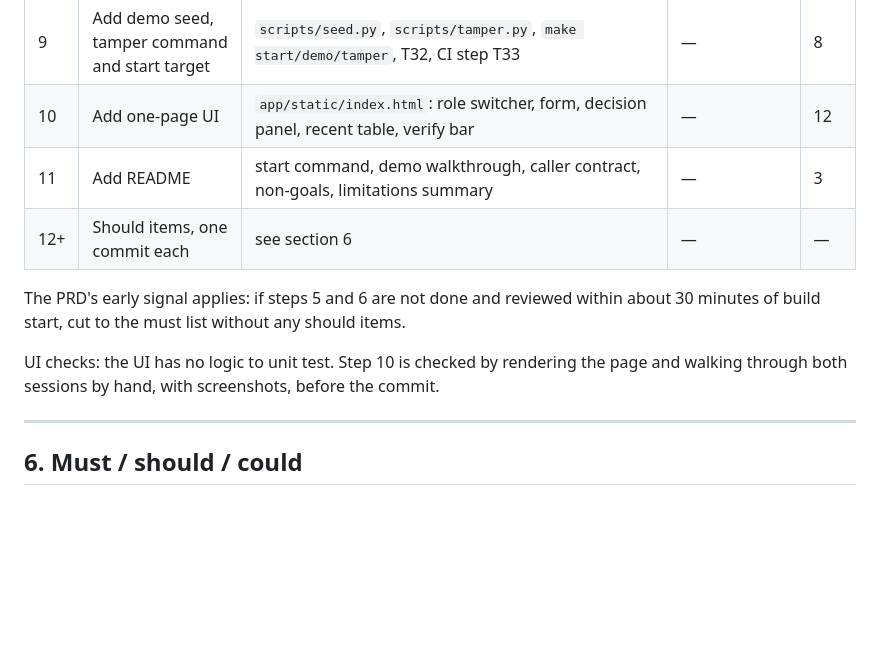
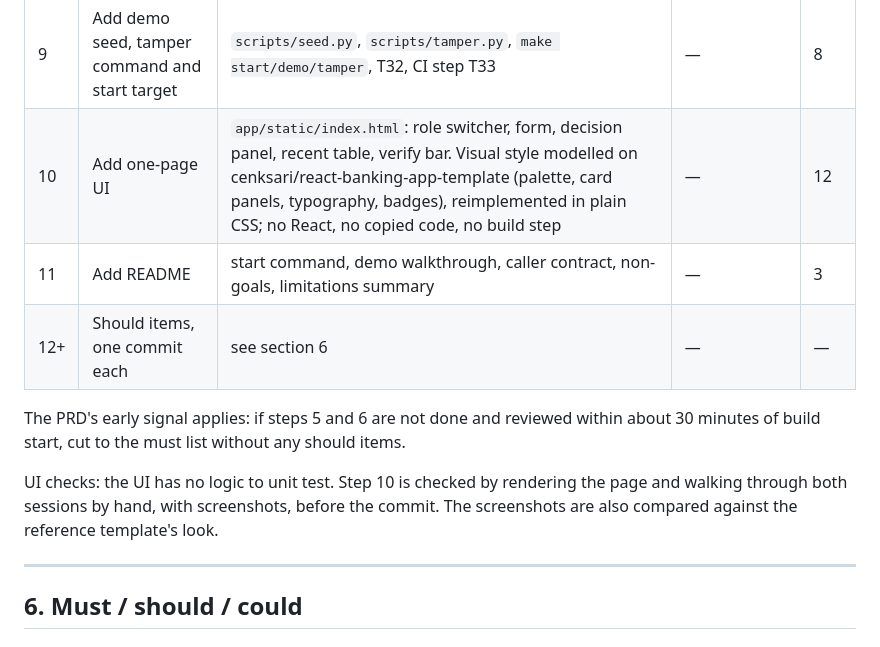
Before and after one commit to mahdibabaeii/enterprise_app_test, a Markdown page: docs/plan.md, the part around the change. GitHub-like rendering; blank space fills up the shorter version.

Commit message:
Set the one-page UI visual style reference
The UI follows the look of cenksari/react-banking-app-template (palette,
card panels, typography, badges), reimplemented in plain CSS inside the
single static HTML file. No React, no copied code, no build step. Step 10
screenshots are compared against the reference.

Co-authored-by: Amp <amp@ampcode.com>

```diff
--- a/docs/plan.md
+++ b/docs/plan.md
@@ -409,7 +409,7 @@ section 7 applies early.
 | 7 | Add hash-chained store | `app/chain.py`, `app/store.py`, T06–T09, T26, T28, T36, T39, T40, T42, `scripts/tamper_sim.py` | tamper simulation | 22 |
 | 8 | Add decision API and roles | `app/models.py`, `app/main.py`, T03, T05, T12–T14, T18, T27, T29–T31, T34, T35, T38, T43–T45, `scripts/replay_check.py` | determinism replay | 24 |
 | 9 | Add demo seed, tamper command and start target | `scripts/seed.py`, `scripts/tamper.py`, `make start/demo/tamper`, T32, CI step T33 | — | 8 |
-| 10 | Add one-page UI | `app/static/index.html`: role switcher, form, decision panel, recent table, verify bar | — | 12 |
+| 10 | Add one-page UI | `app/static/index.html`: role switcher, form, decision panel, recent table, verify bar. Visual style modelled on cenksari/react-banking-app-template (palette, card panels, typography, badges), reimplemented in plain CSS; no React, no copied code, no build step | — | 12 |
 | 11 | Add README | start command, demo walkthrough, caller contract, non-goals, limitations summary | — | 3 |
 | 12+ | Should items, one commit each | see section 6 | — | — |
 
@@ -418,7 +418,7 @@ about 30 minutes of build start, cut to the must list without any should items.
 
 UI checks: the UI has no logic to unit test. Step 10 is checked by rendering the
 page and walking through both sessions by hand, with screenshots, before the
-commit.
+commit. The screenshots are also compared against the reference template's look.
 
 ---
 
```
Also changed, not shown: docs/PRD.md (+2 -0 lines).
